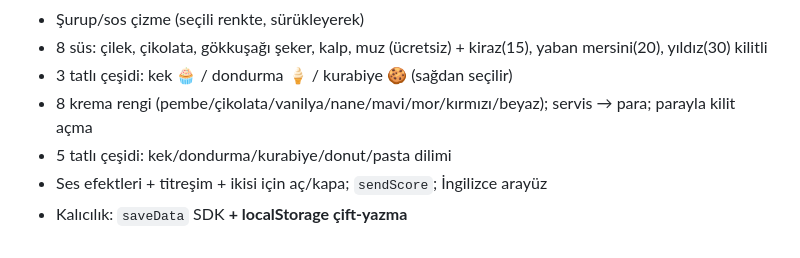
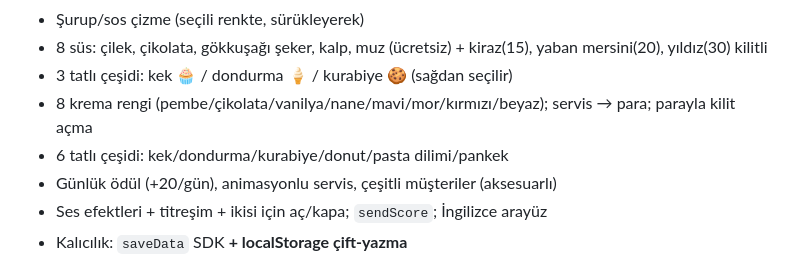
Before and after one commit to ylmzertg/kayrahanAlaraDesert, a Markdown page: DURUM.md, the part around the change. GitHub-like rendering.

Commit message:
DURUM.md: opsiyonel cila eklendi (pankek, günlük ödül, servis animasyonu, müşteri çeşidi)

```diff
--- a/DURUM.md
+++ b/DURUM.md
@@ -25,7 +25,8 @@ Açılışta **Kayrahan** (`assets/hero.png`) veya **Alara** (`assets/alara.png`
 - 8 süs: çilek, çikolata, gökkuşağı şeker, kalp, muz (ücretsiz) + kiraz(15), yaban mersini(20), yıldız(30) kilitli
 - 3 tatlı çeşidi: kek 🧁 / dondurma 🍦 / kurabiye 🍪 (sağdan seçilir)
 - 8 krema rengi (pembe/çikolata/vanilya/nane/mavi/mor/kırmızı/beyaz); servis → para; parayla kilit açma
-- 5 tatlı çeşidi: kek/dondurma/kurabiye/donut/pasta dilimi
+- 6 tatlı çeşidi: kek/dondurma/kurabiye/donut/pasta dilimi/pankek
+- Günlük ödül (+20/gün), animasyonlu servis, çeşitli müşteriler (aksesuarlı)
 - Ses efektleri + titreşim + ikisi için aç/kapa; `sendScore`; İngilizce arayüz
 - Kalıcılık: `saveData` SDK **+ localStorage çift-yazma**
 - Dükkân meta'sı: 🛍️ My Shop ekranı (parayla bayrak/bitki/pencere/tezgah)
```
